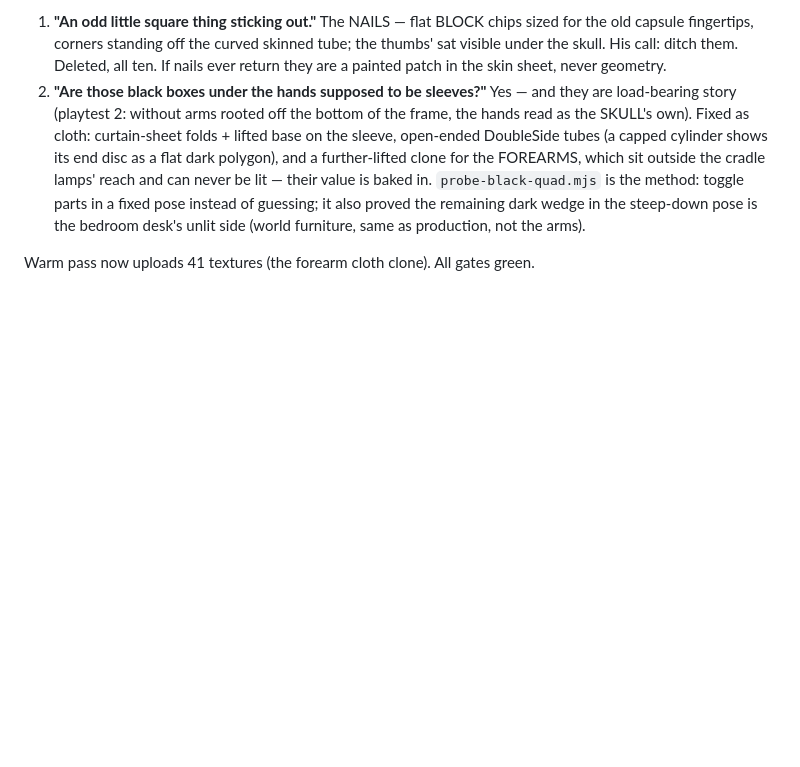
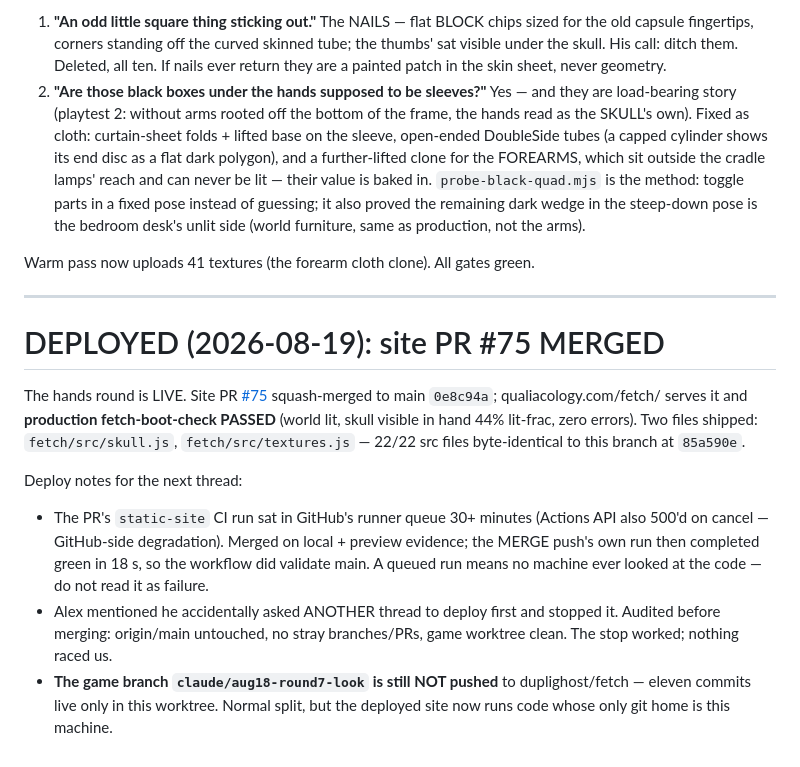
Before and after one commit to duplighost/fetch, a Markdown page: docs/ROUND-EIGHT.md, the part around the change. Drawn GitHub-style; blank space fills up the shorter version.

Commit message:
docs: round eight is live — site PR #75, production boot-checked
Co-Authored-By: Claude Opus 5 <noreply@anthropic.com>

```diff
--- a/docs/ROUND-EIGHT.md
+++ b/docs/ROUND-EIGHT.md
@@ -253,3 +253,27 @@ frames, both landed:
    desk's unlit side (world furniture, same as production, not the arms).
 
 Warm pass now uploads 41 textures (the forearm cloth clone). All gates green.
+
+---
+
+# DEPLOYED (2026-08-19): site PR #75 MERGED
+
+The hands round is LIVE. Site PR
+[#75](https://github.com/duplighost/qualiacology/pull/75) squash-merged to
+main `0e8c94a`; qualiacology.com/fetch/ serves it and **production
+fetch-boot-check PASSED** (world lit, skull visible in hand 44% lit-frac, zero
+errors). Two files shipped: `fetch/src/skull.js`, `fetch/src/textures.js` —
+22/22 src files byte-identical to this branch at `85a590e`.
+
+Deploy notes for the next thread:
+- The PR's `static-site` CI run sat in GitHub's runner queue 30+ minutes
+  (Actions API also 500'd on cancel — GitHub-side degradation). Merged on
+  local + preview evidence; the MERGE push's own run then completed green in
+  18 s, so the workflow did validate main. A queued run means no machine ever
+  looked at the code — do not read it as failure.
+- Alex mentioned he accidentally asked ANOTHER thread to deploy first and
+  stopped it. Audited before merging: origin/main untouched, no stray
+  branches/PRs, game worktree clean. The stop worked; nothing raced us.
+- **The game branch `claude/aug18-round7-look` is still NOT pushed** to
+  duplighost/fetch — eleven commits live only in this worktree. Normal split,
+  but the deployed site now runs code whose only git home is this machine.
```
